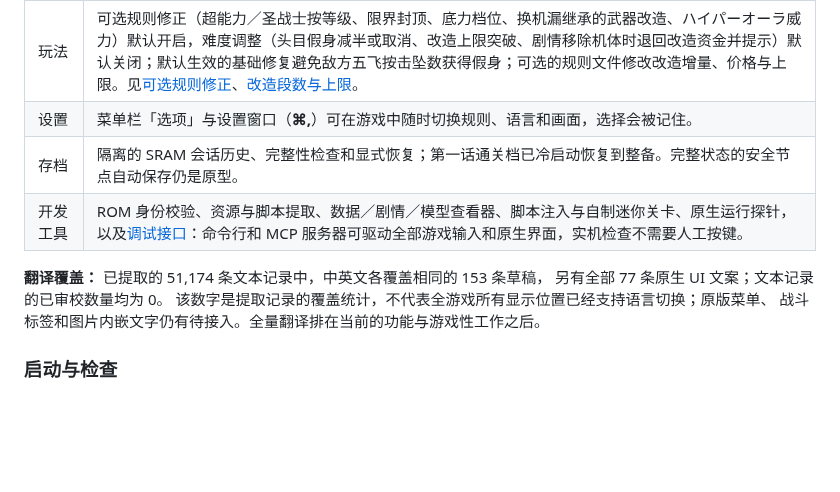
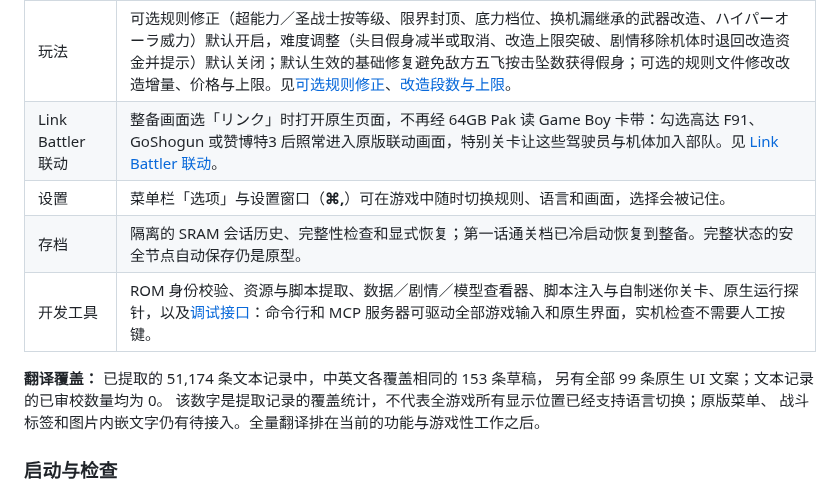
Before and after one commit to dyzz/srw64-recomp, a Markdown page: README.md, the part around one of its changes. GitHub-like rendering; blank space fills up the shorter version.

```diff
--- a/README.md
+++ b/README.md
@@ -314,12 +333,13 @@ build steps and module boundaries; most technical notes are currently Chinese.
 | 阅读 | Unicode 文字、分页、字号调节、四档自动阅读、按住快进、跳过（开场文字与路线序章同样可跳）和对话回看。切换语言从当前文字片段开头重新显示，不推进脚本。 |
 | 主角与姓名 | 游戏窗口内的现代页面：先从四张卡片（超级系／真实系 × 男／女）中选主角，再填写主角与搭档姓名，支持鼠标、键盘和输入法，遵守原字库和字数限制，最后一步确认；语言切换保留已编辑字段。 |
 | 玩法 | 可选规则修正（超能力／圣战士按等级、限界封顶、底力档位、换机漏继承的武器改造、ハイパーオーラ威力）默认开启，难度调整（头目假身减半或取消、改造上限突破、剧情移除机体时退回改造资金并提示）默认关闭；默认生效的基础修复避免敌方五飞按击坠数获得假身；可选的规则文件修改改造增量、价格与上限。见[可选规则修正](docs/gameplay/rule-fixes.md)、[改造段数与上限](docs/gameplay/upgrade-limits.md)。 |
+| Link Battler 联动 | 整备画面选「リンク」时打开原生页面，不再经 64GB Pak 读 Game Boy 卡带：勾选高达 F91、GoShogun 或赞博特3 后照常进入原版联动画面，特别关卡让这些驾驶员与机体加入部队。见 [Link Battler 联动](docs/gameplay/link-battler.md)。 |
 | 设置 | 菜单栏「选项」与设置窗口（**⌘,**）可在游戏中随时切换规则、语言和画面，选择会被记住。 |
 | 存档 | 隔离的 SRAM 会话历史、完整性检查和显式恢复；第一话通关档已冷启动恢复到整备。完整状态的安全节点自动保存仍是原型。 |
 | 开发工具 | ROM 身份校验、资源与脚本提取、数据／剧情／模型查看器、脚本注入与自制迷你关卡、原生运行探针，以及[调试接口](docs/guide/debug-interface.md)：命令行和 MCP 服务器可驱动全部游戏输入和原生界面，实机检查不需要人工按键。 |
 
 **翻译覆盖：** 已提取的 51,174 条文本记录中，中英文各覆盖相同的 153 条草稿，
-另有全部 77 条原生 UI 文案；文本记录的已审校数量均为 0。
+另有全部 99 条原生 UI 文案；文本记录的已审校数量均为 0。
 该数字是提取记录的覆盖统计，不代表全游戏所有显示位置已经支持语言切换；原版菜单、
 战斗标签和图片内嵌文字仍有待接入。全量翻译排在当前的功能与游戏性工作之后。
 
```
Also changed, not shown: other parts of README.md (+20 -1 lines), docs/media/26-link-page-zh.png (added), docs/media/27-link-stage.png (added), 1 other file.
